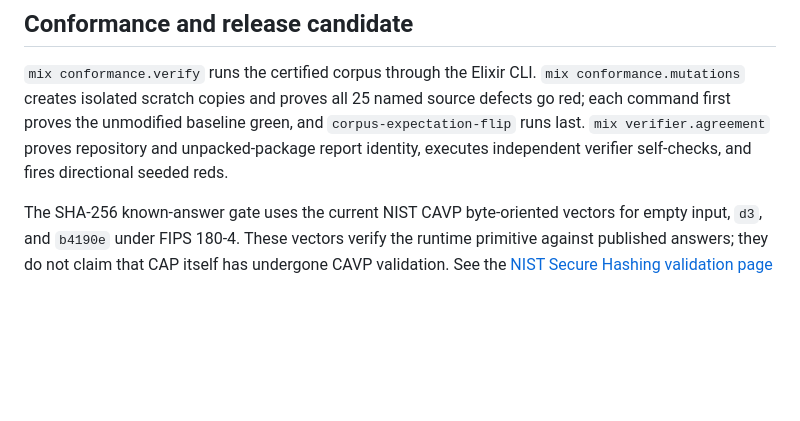
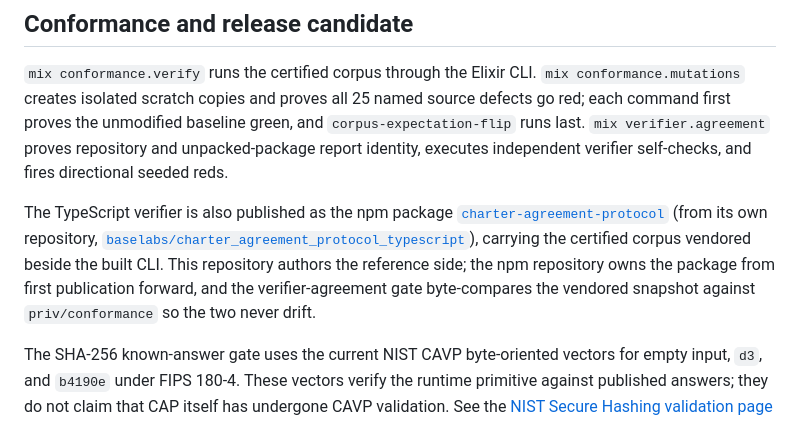
Before and after one commit to baselabs/charter_agreement_protocol, a Markdown page: docs/protocol.md, the part around the change. Rendered like a GitHub page; blank space fills up the shorter version.

```diff
--- a/docs/protocol.md
+++ b/docs/protocol.md
@@ -483,6 +483,15 @@ green, and `corpus-expectation-flip` runs last. `mix verifier.agreement` proves
 repository and unpacked-package report identity, executes independent verifier
 self-checks, and fires directional seeded reds.
 
+The TypeScript verifier is also published as the npm package
+[`charter-agreement-protocol`](https://www.npmjs.com/package/charter-agreement-protocol)
+(from its own repository,
+[`baselabs/charter_agreement_protocol_typescript`](https://github.com/baselabs/charter_agreement_protocol_typescript)),
+carrying the certified corpus vendored beside the built CLI. This repository
+authors the reference side; the npm repository owns the package from first
+publication forward, and the verifier-agreement gate byte-compares the
+vendored snapshot against `priv/conformance` so the two never drift.
+
 The SHA-256 known-answer gate uses the current NIST CAVP byte-oriented vectors
 for empty input, `d3`, and `b4190e` under FIPS 180-4. These vectors verify the
 runtime primitive against published answers; they do not claim that CAP itself
```
Also changed, not shown: README.md (+3 -0 lines).
